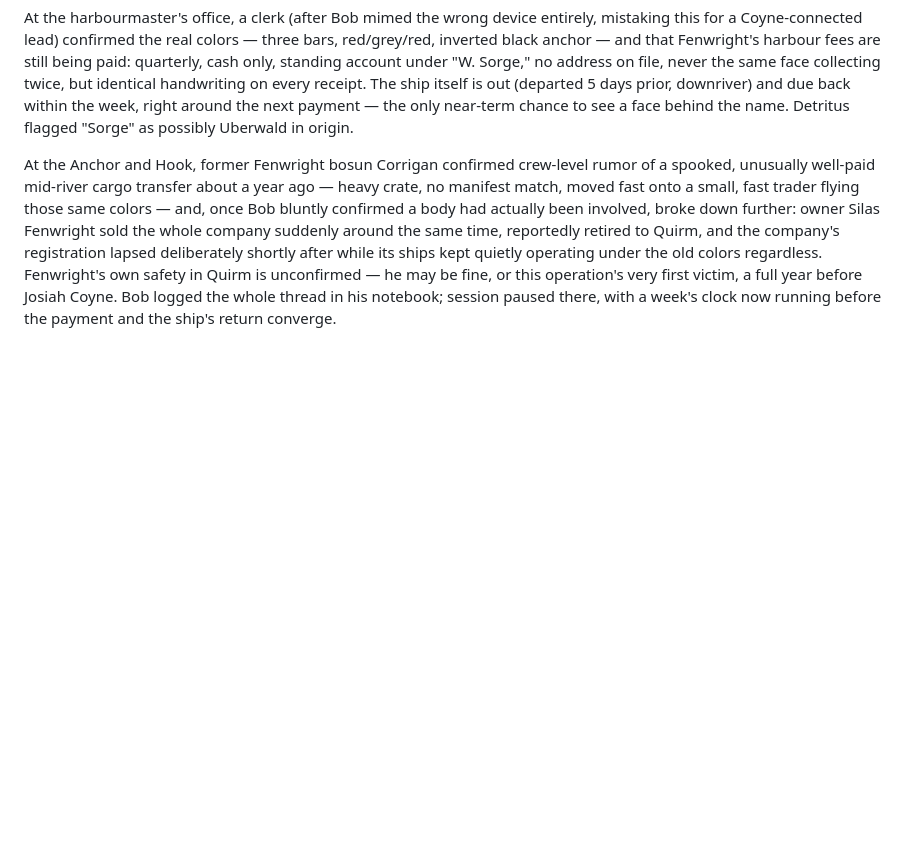
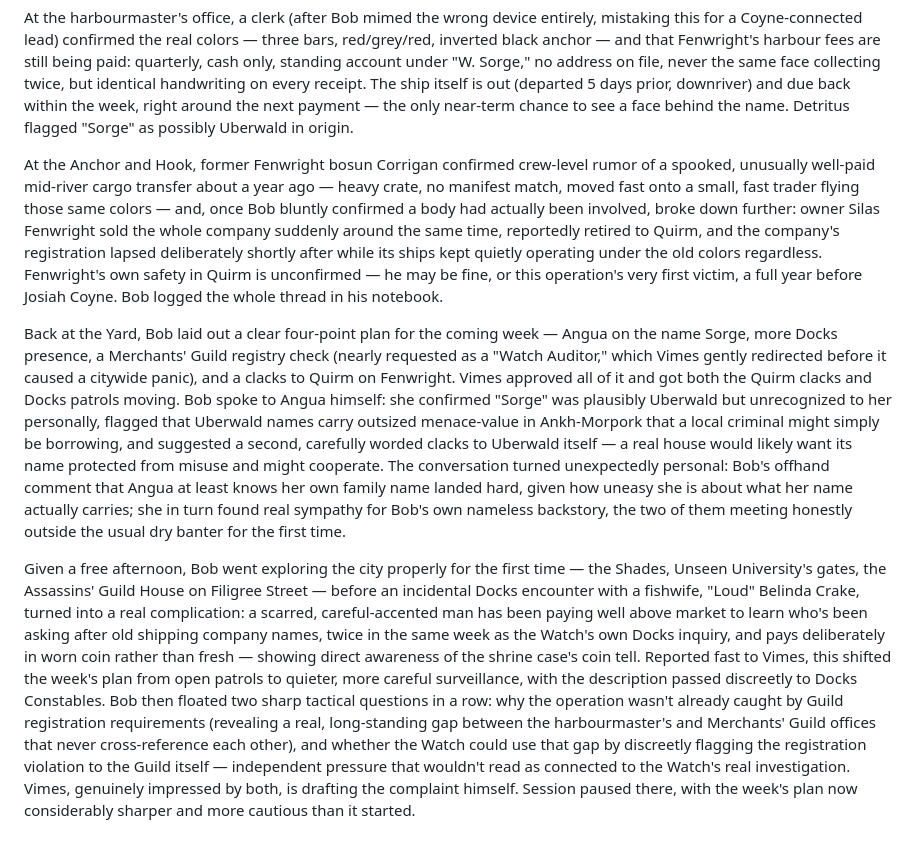
Before and after one commit to rmcneill2828-art/discworld-5e-campaign, a Markdown page: campaign-log.md, the part around one of its changes. GitHub-like rendering; blank space fills up the shorter version.

```diff
--- a/campaign-log.md
+++ b/campaign-log.md
@@ -217,4 +225,8 @@ Milestone level-up on opening the session: Bob to Fighter 2 (Action Surge, HP 20
 
 At the harbourmaster's office, a clerk (after Bob mimed the wrong device entirely, mistaking this for a Coyne-connected lead) confirmed the real colors — three bars, red/grey/red, inverted black anchor — and that Fenwright's harbour fees are still being paid: quarterly, cash only, standing account under "W. Sorge," no address on file, never the same face collecting twice, but identical handwriting on every receipt. The ship itself is out (departed 5 days prior, downriver) and due back within the week, right around the next payment — the only near-term chance to see a face behind the name. Detritus flagged "Sorge" as possibly Uberwald in origin.
 
-At the Anchor and Hook, former Fenwright bosun Corrigan confirmed crew-level rumor of a spooked, unusually well-paid mid-river cargo transfer about a year ago — heavy crate, no manifest match, moved fast onto a small, fast trader flying those same colors — and, once Bob bluntly confirmed a body had actually been involved, broke down further: owner Silas Fenwright sold the whole company suddenly around the same time, reportedly retired to Quirm, and the company's registration lapsed deliberately shortly after while its ships kept quietly operating under the old colors regardless. Fenwright's own safety in Quirm is unconfirmed — he may be fine, or this operation's very first victim, a full year before Josiah Coyne. Bob logged the whole thread in his notebook; session paused there, with a week's clock now running before the payment and the ship's return converge.
+At the Anchor and Hook, former Fenwright bosun Corrigan confirmed crew-level rumor of a spooked, unusually well-paid mid-river cargo transfer about a year ago — heavy crate, no manifest match, moved fast onto a small, fast trader flying those same colors — and, once Bob bluntly confirmed a body had actually been involved, broke down further: owner Silas Fenwright sold the whole company suddenly around the same time, reportedly retired to Quirm, and the company's registration lapsed deliberately shortly after while its ships kept quietly operating under the old colors regardless. Fenwright's own safety in Quirm is unconfirmed — he may be fine, or this operation's very first victim, a full year before Josiah Coyne. Bob logged the whole thread in his notebook.
+
+Back at the Yard, Bob laid out a clear four-point plan for the coming week — Angua on the name Sorge, more Docks presence, a Merchants' Guild registry check (nearly requested as a "Watch Auditor," which Vimes gently redirected before it caused a citywide panic), and a clacks to Quirm on Fenwright. Vimes approved all of it and got both the Quirm clacks and Docks patrols moving. Bob spoke to Angua himself: she confirmed "Sorge" was plausibly Uberwald but unrecognized to her personally, flagged that Uberwald names carry outsized menace-value in Ankh-Morpork that a local criminal might simply be borrowing, and suggested a second, carefully worded clacks to Uberwald itself — a real house would likely want its name protected from misuse and might cooperate. The conversation turned unexpectedly personal: Bob's offhand comment that Angua at least knows her own family name landed hard, given how uneasy she is about what her name actually carries; she in turn found real sympathy for Bob's own nameless backstory, the two of them meeting honestly outside the usual dry banter for the first time.
+
+Given a free afternoon, Bob went exploring the city properly for the first time — the Shades, Unseen University's gates, the Assassins' Guild House on Filigree Street — before an incidental Docks encounter with a fishwife, "Loud" Belinda Crake, turned into a real complication: a scarred, careful-accented man has been paying well above market to learn who's been asking after old shipping company names, twice in the same week as the Watch's own Docks inquiry, and pays deliberately in worn coin rather than fresh — showing direct awareness of the shrine case's coin tell. Reported fast to Vimes, this shifted the week's plan from open patrols to quieter, more careful surveillance, with the description passed discreetly to Docks Constables. Bob then floated two sharp tactical questions in a row: why the operation wasn't already caught by Guild registration requirements (revealing a real, long-standing gap between the harbourmaster's and Merchants' Guild offices that never cross-reference each other), and whether the Watch could use that gap by discreetly flagging the registration violation to the Guild itself — independent pressure that wouldn't read as connected to the Watch's real investigation. Vimes, genuinely impressed by both, is drafting the complaint himself. Session paused there, with the week's plan now considerably sharper and more cautious than it started.
```
Also changed, not shown: other parts of campaign-log.md (+10 -2 lines).
